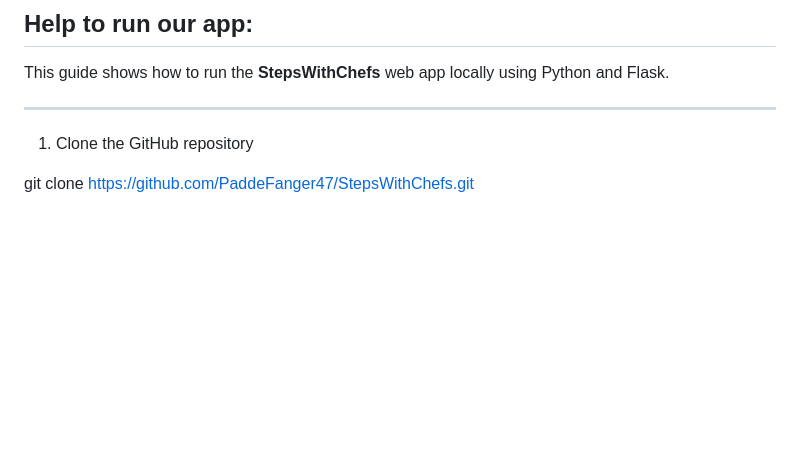
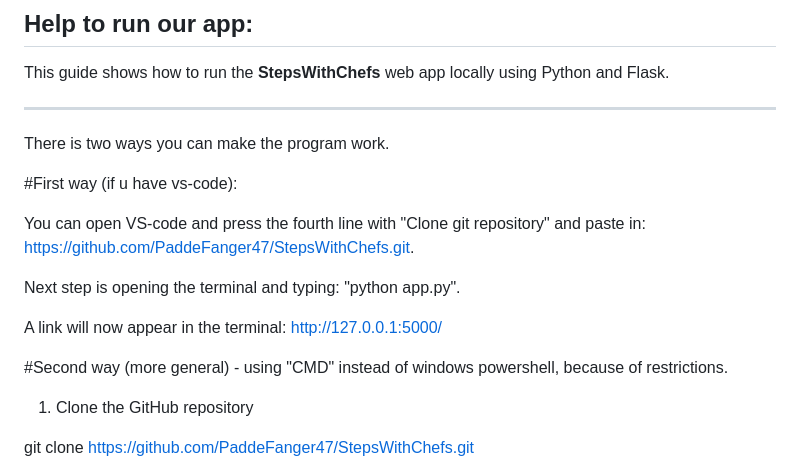
Before and after one commit to PaddeFanger47/StepsWithChefs, a Markdown page: README.md, the part around the change. Rendered like a GitHub page; blank space fills up the shorter version.

```diff
--- a/README.md
+++ b/README.md
@@ -6,7 +6,17 @@ Project about cooking recipes:
 This guide shows how to run the **StepsWithChefs** web app locally using Python and Flask.
 
 ---
+There is two ways you can make the program work.
 
+#First way (if u have vs-code):
+
+You can open VS-code and press the fourth line with "Clone git repository" and paste in: https://github.com/PaddeFanger47/StepsWithChefs.git.
+
+Next step is opening the terminal and typing: "python app.py".
+
+A link will now appear in the terminal: http://127.0.0.1:5000/
+
+#Second way (more general) - using "CMD" instead of windows powershell, because of restrictions.
 
 1. Clone the GitHub repository
 
```
